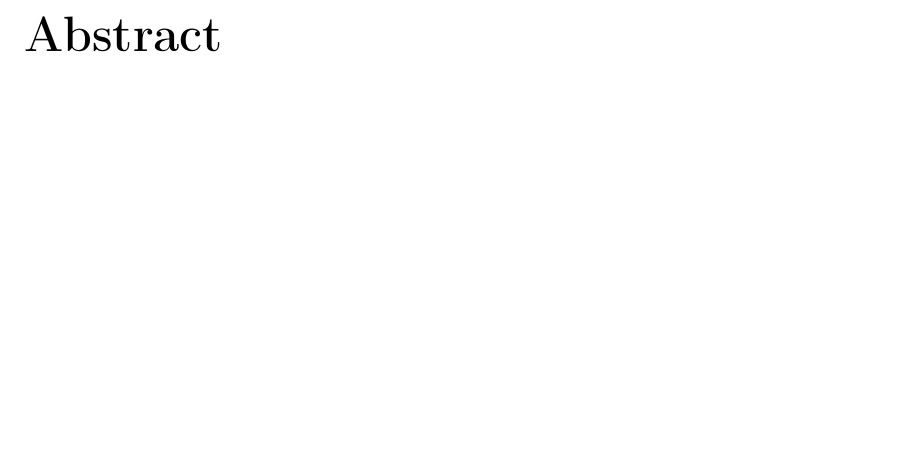
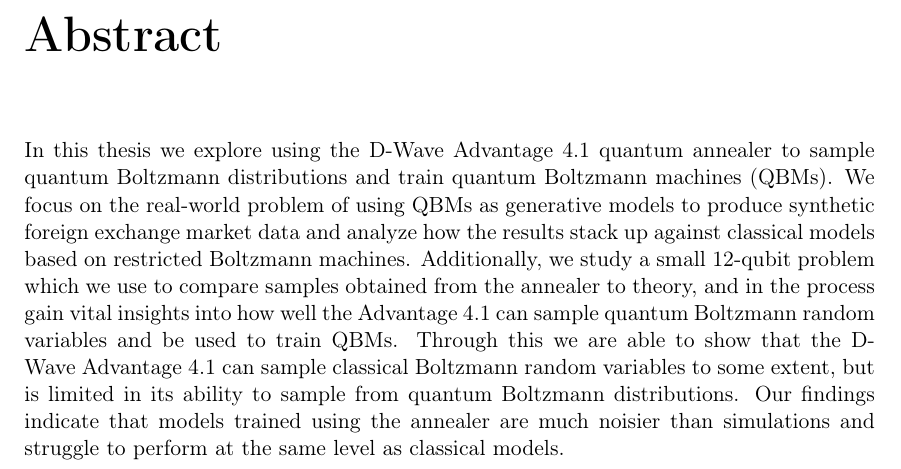
Before and after one commit to cameronperot/qbm-quant-finance, a LaTeX thesis (latex/report/main.tex): part of page 3 of 60, cut so that both start at the same text, the shorter picture padded with empty space. Compiled offline with pdfLaTeX.

Commit message:
Added abstract

```diff
--- a/latex/report/main.tex
+++ b/latex/report/main.tex
@@ -81,6 +81,13 @@
 %----------------------------------------------------------------------------------------
 \clearpage\shipout\null
 \chapter*{Abstract}
+
+In this thesis we explore using the D-Wave Advantage 4.1 quantum annealer to sample quantum Boltzmann distributions and train quantum Boltzmann machines (QBMs).
+We focus on the real-world problem of using QBMs as generative models to produce synthetic foreign exchange market data and analyze how the results stack up against classical models based on restricted Boltzmann machines.
+Additionally, we study a small 12-qubit problem which we use to compare samples obtained from the annealer to theory, and in the process gain vital insights into how well the Advantage 4.1 can sample quantum Boltzmann random variables and be used to train QBMs.
+Through this we are able to show that the D-Wave Advantage 4.1 can sample classical Boltzmann random variables to some extent, but is limited in its ability to sample from quantum Boltzmann distributions.
+Our findings indicate that models trained using the annealer are much noisier than simulations and struggle to perform at the same level as classical models.
+
 \clearpage\shipout\null
 
 %----------------------------------------------------------------------------------------
```
